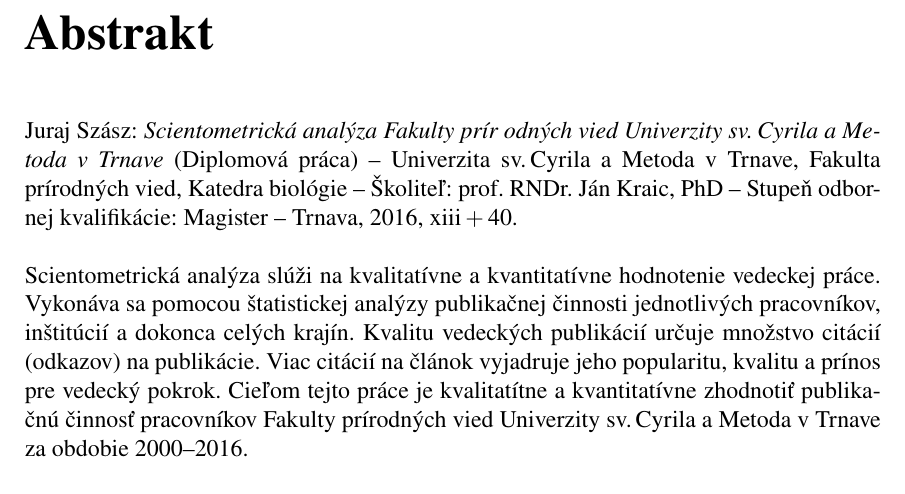
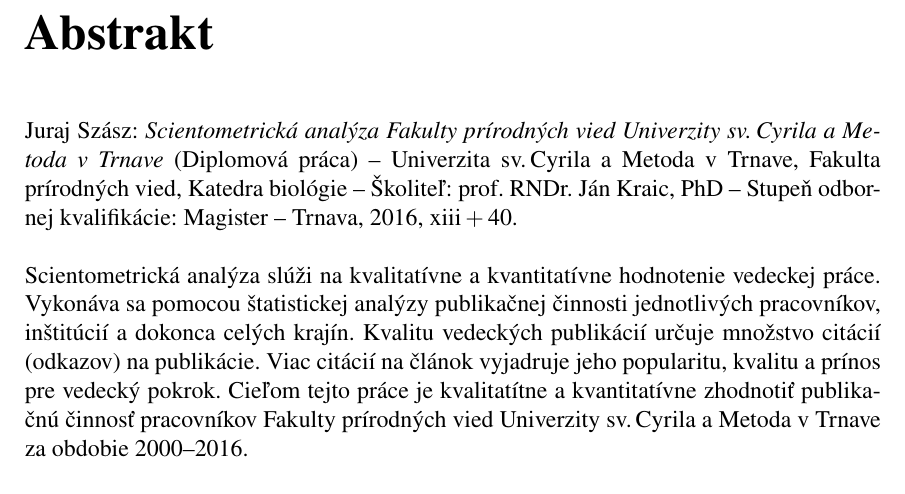
Before and after one commit to sars1492/diplomovka, a LaTeX thesis (diplomovka.tex): part of page 6 of 51, cut so that both start at the same text. Compiled offline with pdfLaTeX.

Commit message:
Fix minor typos
There was a small typo in the name of thesis defined in bibliographic
entry.

```diff
--- a/diplomovka.tex
+++ b/diplomovka.tex
@@ -83,7 +83,7 @@
 \Autor{Juraj Szász}{Bc. Juraj Szász}
 
 \TemaPrace{Scientometrická analýza FPV~UCM v~Trnave}{Scientometrická analýza
-  Fakulty prír odných vied Univerzity sv.\,Cyrila a~Metoda v~Trnave}{Scientometric
+  Fakulty prírodných vied Univerzity sv.\,Cyrila a~Metoda v~Trnave}{Scientometric
   analysis of the Faculty of Natural Sciences, University of Ss.\,Cyril and
   Methodius in Trnava}
 
```
